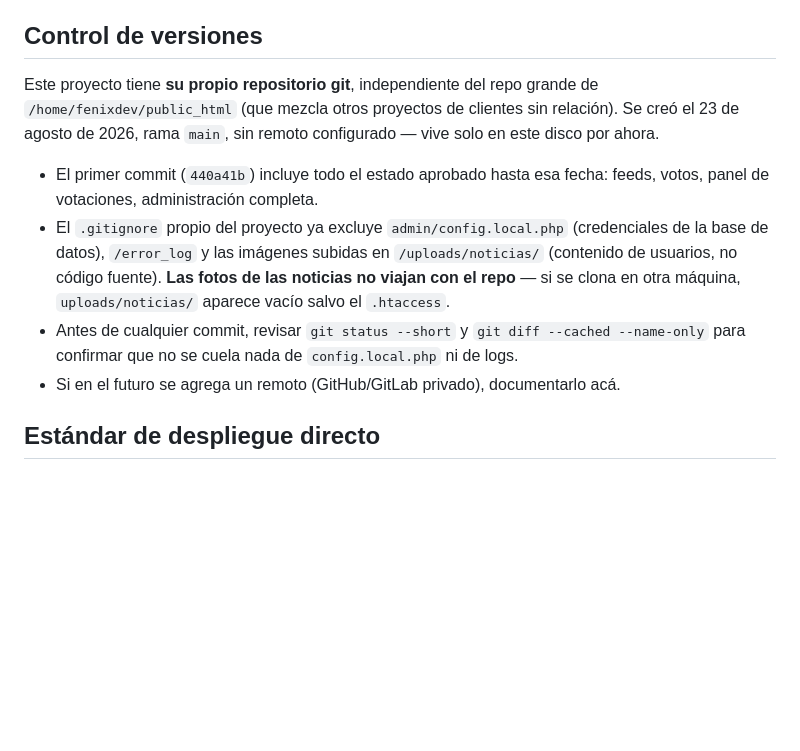
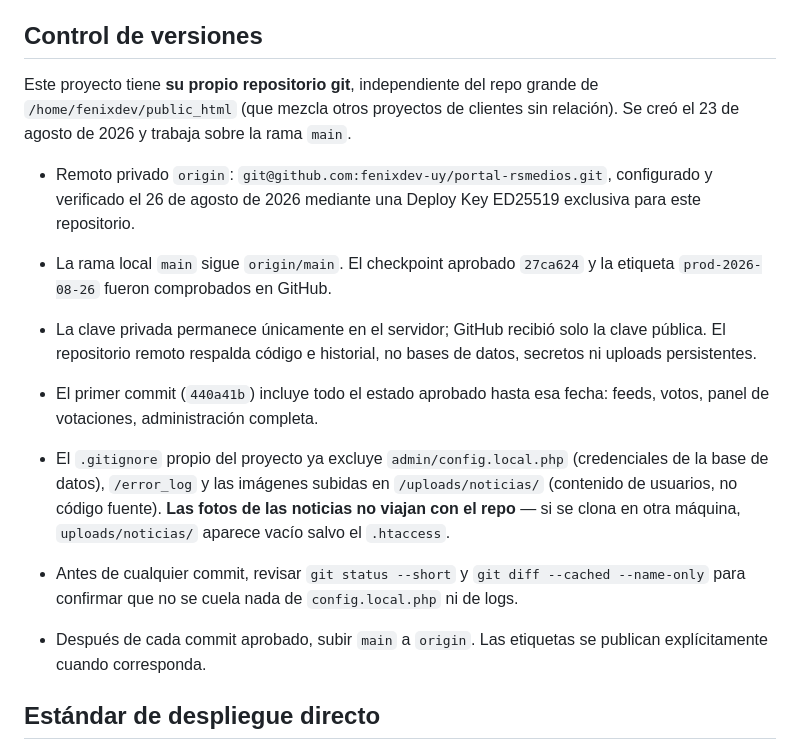
Before and after one commit to fenixdev-uy/portal-cardonahoy, a Markdown page: CONTINUIDAD.md, the part around the change. Drawn GitHub-style; blank space fills up the shorter version.

Commit message:
docs: documentar respaldo remoto en GitHub

```diff
--- a/CONTINUIDAD.md
+++ b/CONTINUIDAD.md
@@ -12,12 +12,16 @@ No mezclar cambios con las demás carpetas que pertenecen al repositorio Git sup
 
 ## Control de versiones
 
-Este proyecto tiene **su propio repositorio git**, independiente del repo grande de `/home/fenixdev/public_html` (que mezcla otros proyectos de clientes sin relación). Se creó el 23 de agosto de 2026, rama `main`, sin remoto configurado — vive solo en este disco por ahora.
+Este proyecto tiene **su propio repositorio git**, independiente del repo grande de `/home/fenixdev/public_html` (que mezcla otros proyectos de clientes sin relación). Se creó el 23 de agosto de 2026 y trabaja sobre la rama `main`.
+
+- Remoto privado `origin`: `git@github.com:fenixdev-uy/portal-rsmedios.git`, configurado y verificado el 26 de agosto de 2026 mediante una Deploy Key ED25519 exclusiva para este repositorio.
+- La rama local `main` sigue `origin/main`. El checkpoint aprobado `27ca624` y la etiqueta `prod-2026-08-26` fueron comprobados en GitHub.
+- La clave privada permanece únicamente en el servidor; GitHub recibió solo la clave pública. El repositorio remoto respalda código e historial, no bases de datos, secretos ni uploads persistentes.
 
 - El primer commit (`440a41b`) incluye todo el estado aprobado hasta esa fecha: feeds, votos, panel de votaciones, administración completa.
 - El `.gitignore` propio del proyecto ya excluye `admin/config.local.php` (credenciales de la base de datos), `/error_log` y las imágenes subidas en `/uploads/noticias/` (contenido de usuarios, no código fuente). **Las fotos de las noticias no viajan con el repo** — si se clona en otra máquina, `uploads/noticias/` aparece vacío salvo el `.htaccess`.
 - Antes de cualquier commit, revisar `git status --short` y `git diff --cached --name-only` para confirmar que no se cuela nada de `config.local.php` ni de logs.
-- Si en el futuro se agrega un remoto (GitHub/GitLab privado), documentarlo acá.
+- Después de cada commit aprobado, subir `main` a `origin`. Las etiquetas se publican explícitamente cuando corresponda.
 
 ## Estándar de despliegue directo
 
```
